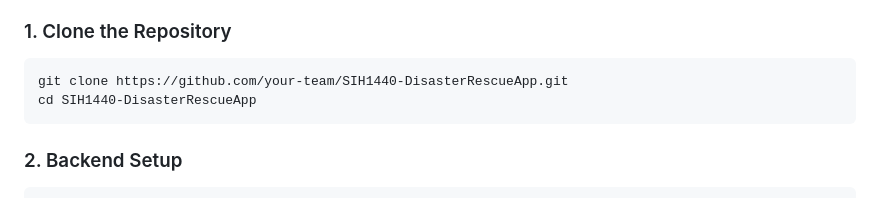
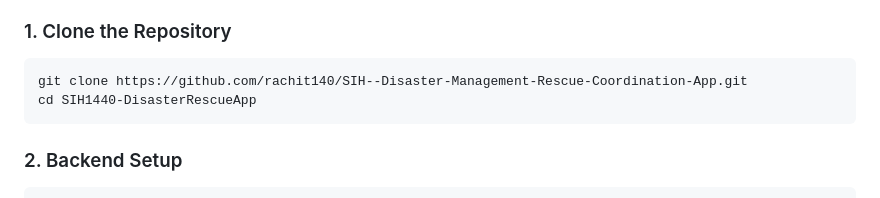
Before and after one commit to rachit140/SIH--Disaster-Management-Rescue-Coordination-App, a Markdown page: README.md, the part around the change. Rendered like a GitHub page.

Commit message:
Update repository URL in README

````diff
--- a/README.md
+++ b/README.md
@@ -229,7 +229,7 @@ Users ──┬──> Profiles ──> Roles (Survivor/Volunteer/Coordinator/Ag
 ### 1. Clone the Repository
 
 ```bash
-git clone https://github.com/your-team/SIH1440-DisasterRescueApp.git
+git clone https://github.com/rachit140/SIH--Disaster-Management-Rescue-Coordination-App.git
 cd SIH1440-DisasterRescueApp
 ```
 
````
